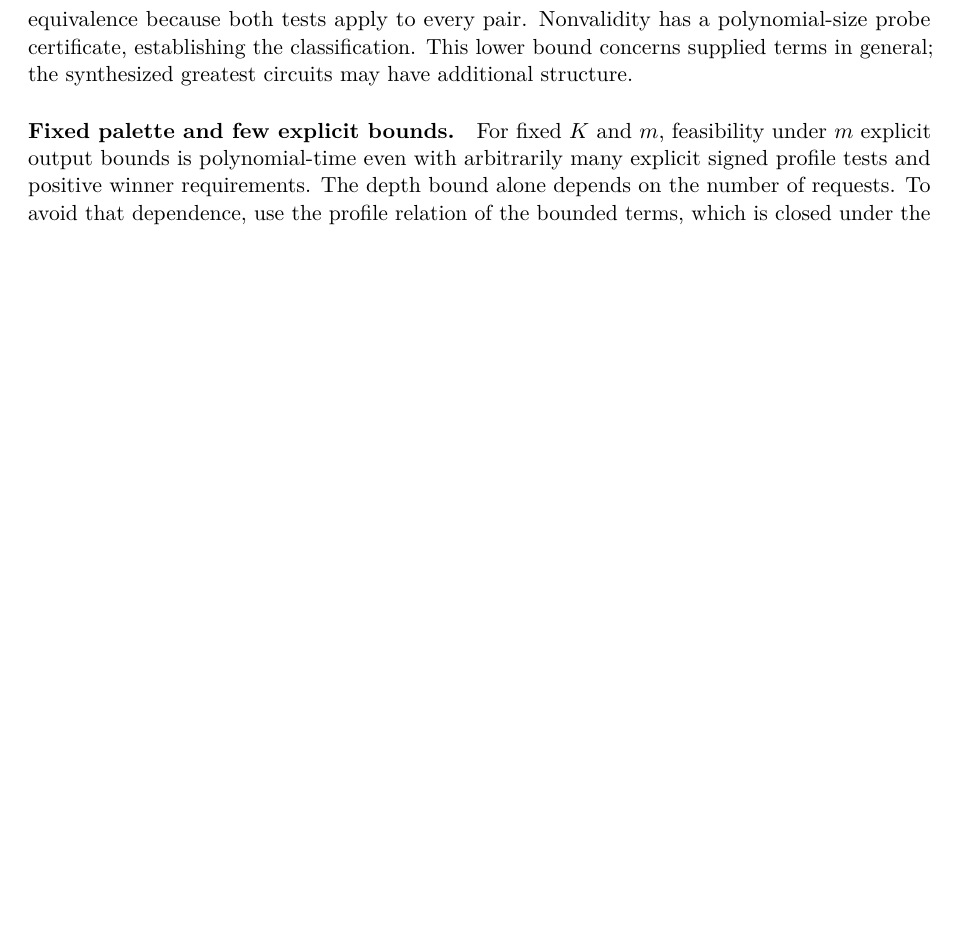
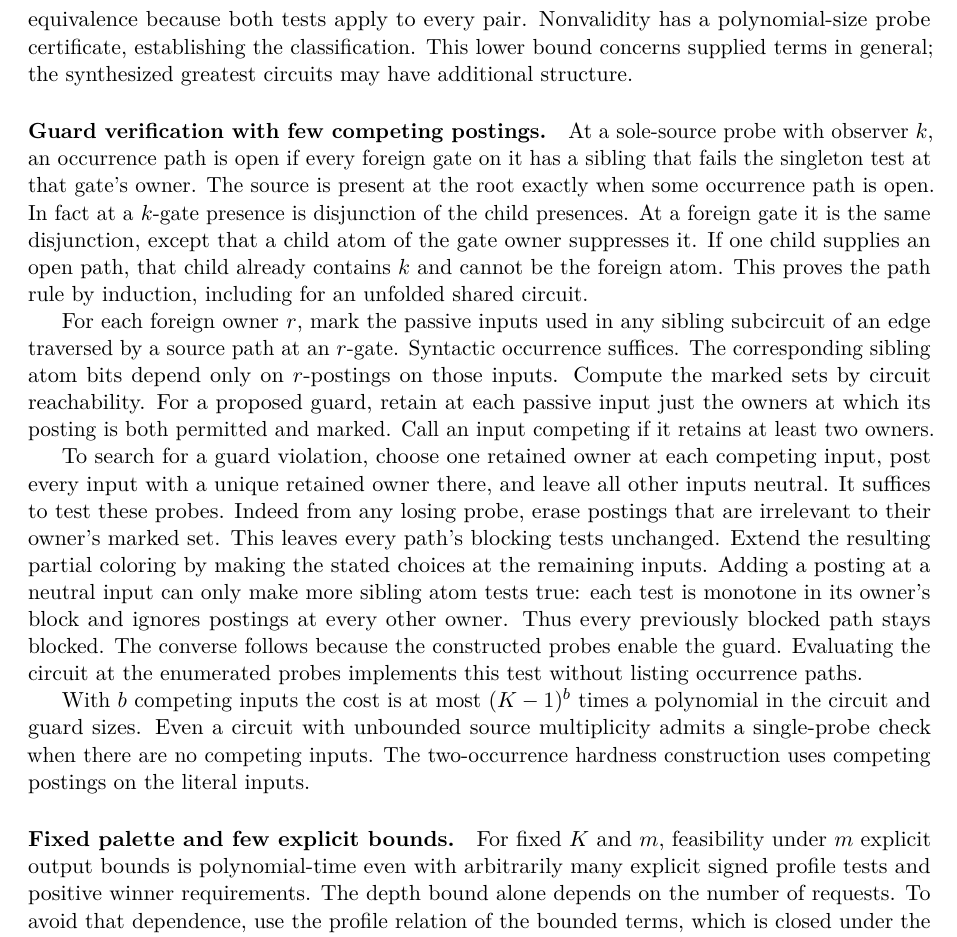
Before and after one commit to elazarg/KFOL, a LaTeX document (tr.tex, which reads sections/appendix-core-profile-budgets.tex): part of page 144 of 400, cut so that both start at the same text, the shorter picture padded with empty space. Compiled offline with pdfLaTeX.

Commit message:
Parameterize guard verification by competing postings

```diff
--- a/sections/appendix-core-profile-budgets.tex
+++ b/sections/appendix-core-profile-budgets.tex
@@ -465,6 +465,56 @@ probe certificate, establishing the classification.
 This lower bound concerns supplied terms in
 general; the synthesized greatest circuits may
 have additional structure.
+
+\paragraph{Guard verification with few competing postings.}
+At a sole-source probe with observer $k$, an occurrence
+path is open if every foreign gate on it has a sibling
+that fails the singleton test at that gate's owner.
+The source is present at the root exactly when some
+occurrence path is open. In fact at a $k$-gate presence
+is disjunction of the child presences. At a foreign
+gate it is the same disjunction, except that a child
+atom of the gate owner suppresses it. If one child
+supplies an open path, that child already contains
+$k$ and cannot be the foreign atom. This proves the
+path rule by induction, including for an unfolded
+shared circuit.
+
+For each foreign owner $r$, mark the passive inputs
+used in any sibling subcircuit of an edge traversed
+by a source path at an $r$-gate. Syntactic occurrence
+suffices. The corresponding sibling atom bits depend
+only on $r$-postings on those inputs. Compute the marked
+sets by circuit reachability. For a proposed guard,
+retain at each passive input just the owners at which
+its posting is both permitted and marked. Call an
+input competing if it retains at least two owners.
+
+To search for a guard violation, choose one retained
+owner at each competing input, post every input with
+a unique retained owner there, and leave all other
+inputs neutral. It suffices to test these probes.
+Indeed from any losing probe, erase postings that
+are irrelevant to their owner's marked set. This
+leaves every path's blocking tests unchanged. Extend
+the resulting partial coloring by making the stated
+choices at the remaining inputs. Adding a posting
+at a neutral input can only make more sibling atom
+tests true: each test is monotone in its owner's
+block and ignores postings at every other owner.
+Thus every previously blocked path stays blocked.
+The converse follows because the constructed probes
+enable the guard. Evaluating the circuit at the
+enumerated probes implements this test without
+listing occurrence paths.
+
+With $b$ competing inputs the cost is at most
+$(K-1)^b$ times a polynomial in the circuit and
+guard sizes. Even a circuit with unbounded source
+multiplicity admits a single-probe check when
+there are no competing inputs. The two-occurrence
+hardness construction uses competing postings on
+the literal inputs.
 
 \paragraph{Fixed palette and few explicit bounds.}
 For fixed $K$ and $m$, feasibility under $m$ explicit
```
